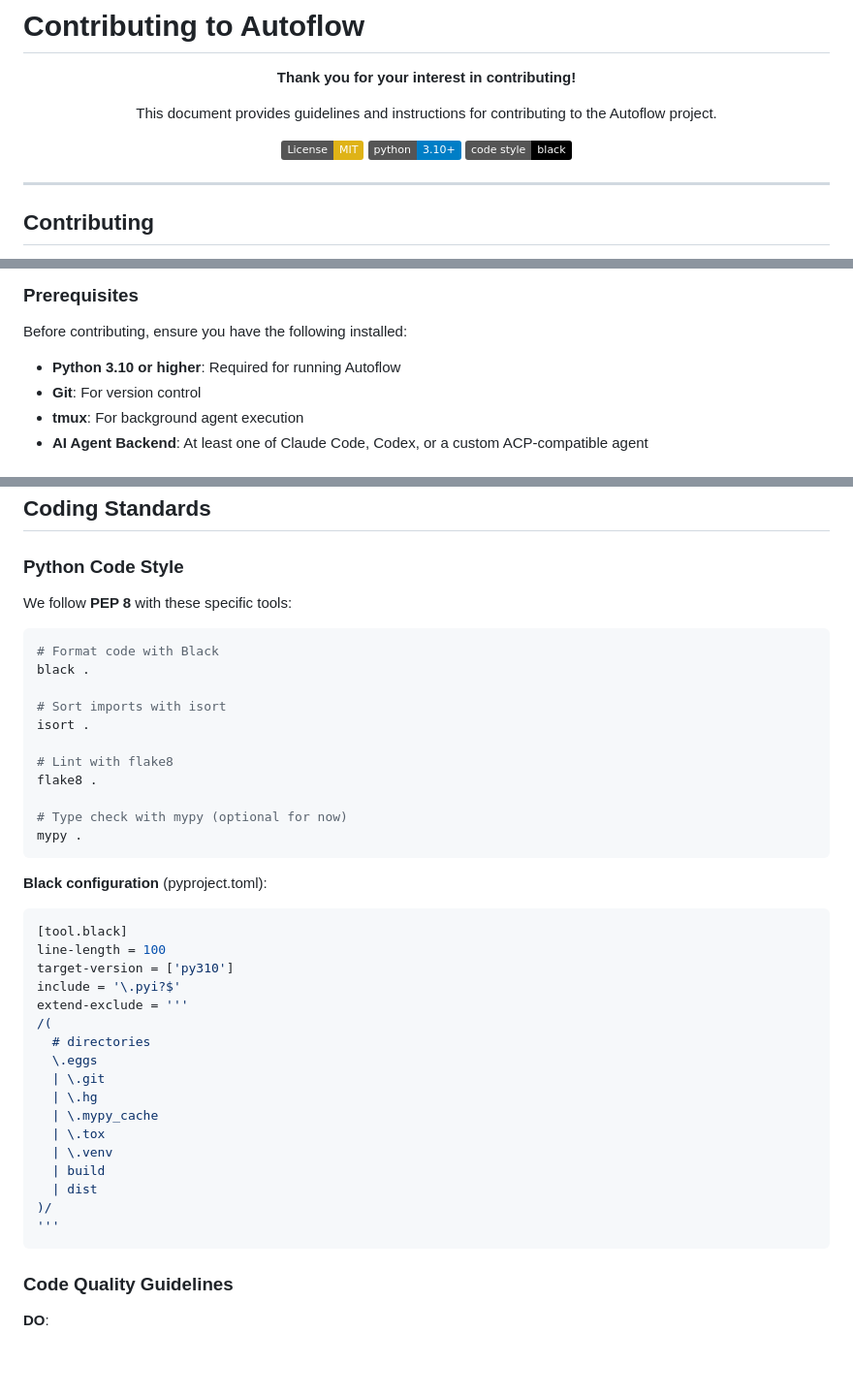
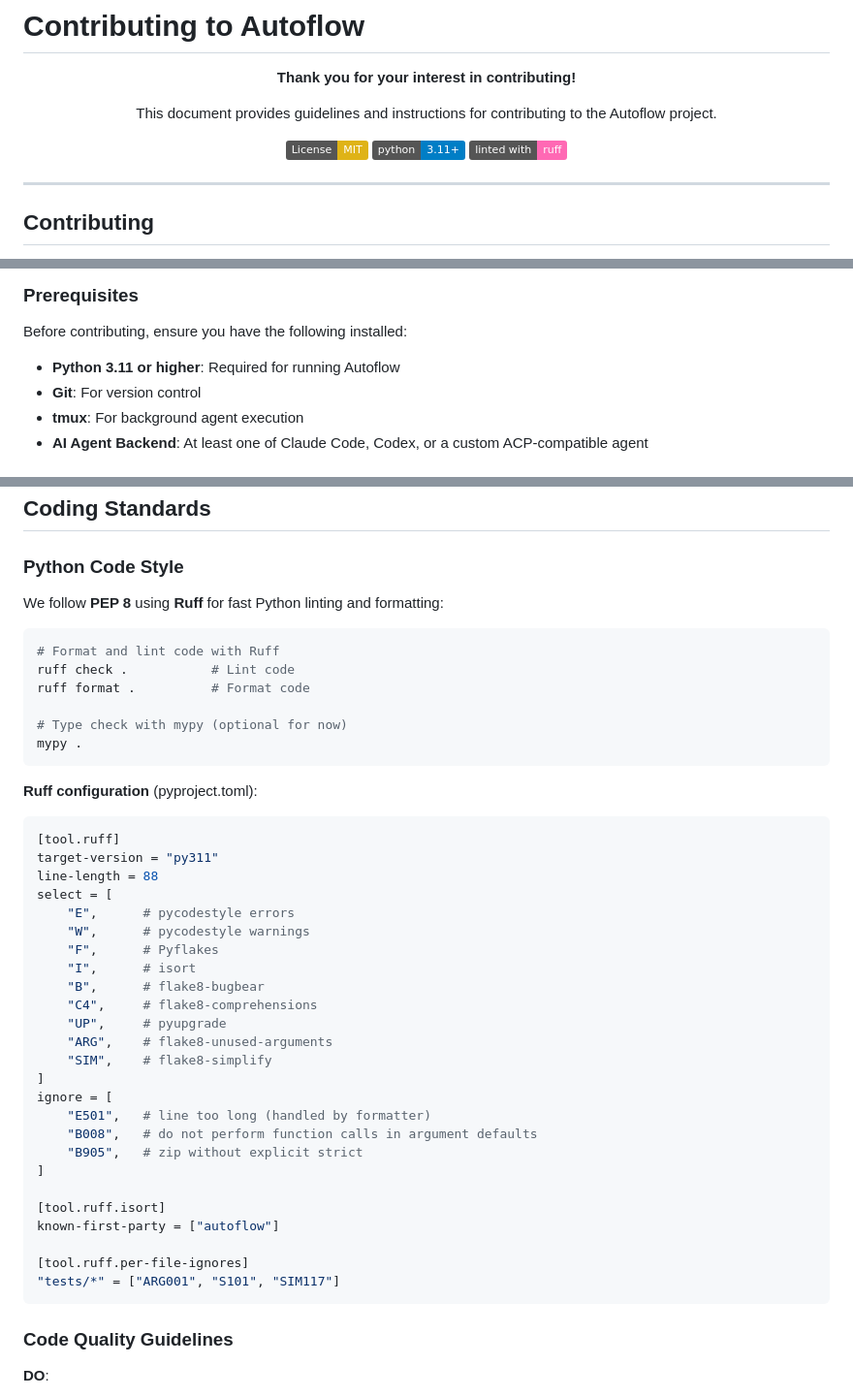
Before and after one commit to sxyseo/autoflow, a Markdown page: CONTRIBUTING.md, 3 parts joined by grey strips. Shown at 97% size. GitHub-like rendering; badges without logos; blank space fills up the shorter version.

Commit message:
auto-claude: subtask-1-1 - Update Python Code Style section in CONTRIBUTING.md
- Update Python version requirement from 3.10+ to 3.11+
- Replace Black badge with Ruff badge
- Update Python Code Style section to use ruff instead of black/flake8/isort
- Update configuration example to show ruff configuration from pyproject.toml

Co-Authored-By: Claude Opus 4.6 <noreply@anthropic.com>

````diff
--- a/CONTRIBUTING.md
+++ b/CONTRIBUTING.md
@@ -7,8 +7,8 @@
 This document provides guidelines and instructions for contributing to the Autoflow project.
 
 [![License: MIT](https://img.shields.io/badge/License-MIT-yellow.svg)](https://opensource.org/licenses/MIT)
-[![Python 3.10+](https://img.shields.io/badge/python-3.10+-blue.svg)](https://www.python.org/downloads/)
-[![Code style: Black](https://img.shields.io/badge/code%20style-black-000000.svg)](https://github.com/psf/black)
+[![Python 3.11+](https://img.shields.io/badge/python-3.11+-blue.svg)](https://www.python.org/downloads/)
+[![Linted with Ruff](https://img.shields.io/badge/linted%20with-ruff-ff69b4.svg)](https://github.com/astral-sh/ruff)
 
 </div>
 
@@ -37,7 +37,7 @@ We welcome contributions from everyone, whether you're fixing bugs, adding featu
 
 Before contributing, ensure you have the following installed:
 
-- **Python 3.10 or higher**: Required for running Autoflow
+- **Python 3.11 or higher**: Required for running Autoflow
 - **Git**: For version control
 - **tmux**: For background agent execution
 - **AI Agent Backend**: At least one of Claude Code, Codex, or a custom ACP-compatible agent
@@ -176,41 +176,44 @@ git push origin feature/your-feature-name
 
 ### Python Code Style
 
-We follow **PEP 8** with these specific tools:
+We follow **PEP 8** using **Ruff** for fast Python linting and formatting:
 
 ```bash
-# Format code with Black
-black .
-
-# Sort imports with isort
-isort .
-
-# Lint with flake8
-flake8 .
+# Format and lint code with Ruff
+ruff check .           # Lint code
+ruff format .          # Format code
 
 # Type check with mypy (optional for now)
 mypy .
 ```
 
-**Black configuration** (pyproject.toml):
+**Ruff configuration** (pyproject.toml):
 ```toml
-[tool.black]
-line-length = 100
-target-version = ['py310']
-include = '\.pyi?$'
-extend-exclude = '''
-/(
-  # directories
-  \.eggs
-  | \.git
-  | \.hg
-  | \.mypy_cache
-  | \.tox
-  | \.venv
-  | build
-  | dist
-)/
-'''
+[tool.ruff]
+target-version = "py311"
+line-length = 88
+select = [
+    "E",      # pycodestyle errors
+    "W",      # pycodestyle warnings
+    "F",      # Pyflakes
+    "I",      # isort
+    "B",      # flake8-bugbear
+    "C4",     # flake8-comprehensions
+    "UP",     # pyupgrade
+    "ARG",    # flake8-unused-arguments
+    "SIM",    # flake8-simplify
+]
+ignore = [
+    "E501",   # line too long (handled by formatter)
+    "B008",   # do not perform function calls in argument defaults
+    "B905",   # zip without explicit strict
+]
+
+[tool.ruff.isort]
+known-first-party = ["autoflow"]
+
+[tool.ruff.per-file-ignores]
+"tests/*" = ["ARG001", "S101", "SIM117"]
 ```
 
 ### Code Quality Guidelines
````
